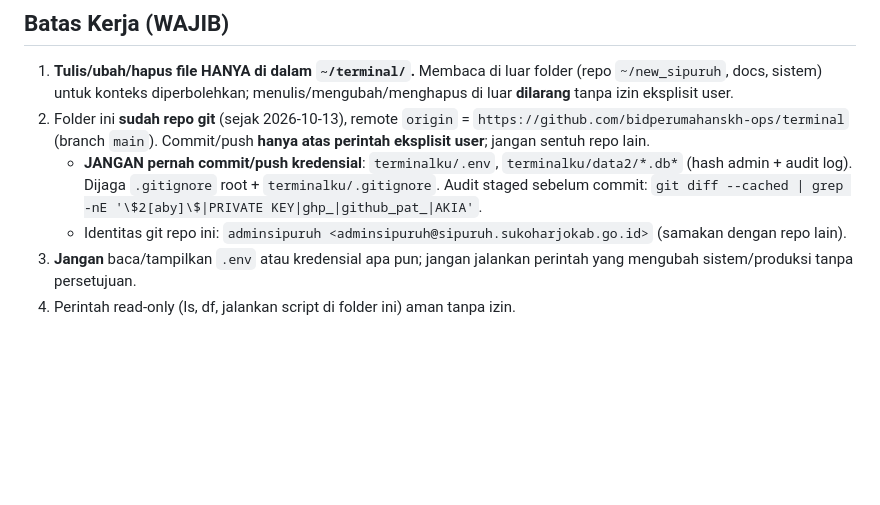
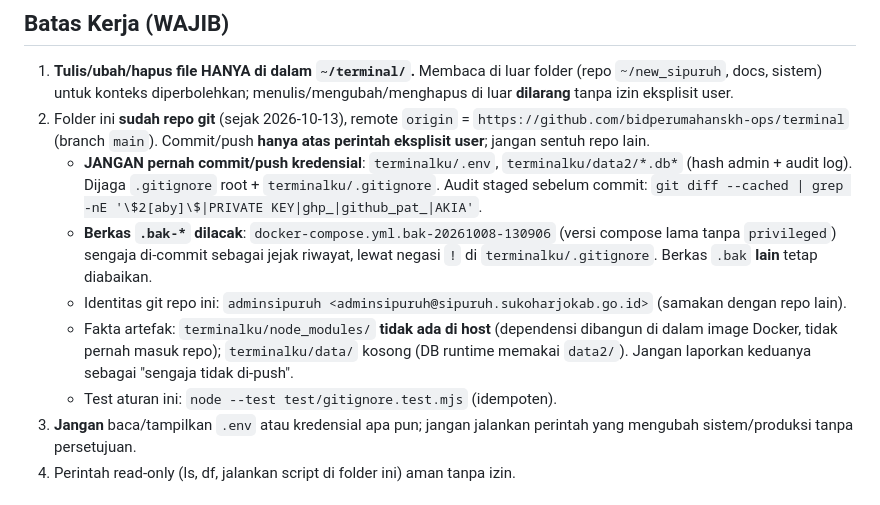
Before and after one commit to bidperumahanskh-ops/terminal, a Markdown page: AGENTS.md, the part around the change. Rendered like a GitHub page; blank space fills up the shorter version.

Commit message:
AGENTS.md: catat keputusan lacak .bak + koreksi fakta artefak (node_modules/data)

```diff
--- a/AGENTS.md
+++ b/AGENTS.md
@@ -7,7 +7,10 @@ Workspace pribadi di `/home/adminsipuruh/terminal`. Folder ini untuk file kerja
 1. **Tulis/ubah/hapus file HANYA di dalam `~/terminal/`.** Membaca di luar folder (repo `~/new_sipuruh`, docs, sistem) untuk konteks diperbolehkan; menulis/mengubah/menghapus di luar **dilarang** tanpa izin eksplisit user.
 2. Folder ini **sudah repo git** (sejak 2026-10-13), remote `origin` = `https://github.com/bidperumahanskh-ops/terminal` (branch `main`). Commit/push **hanya atas perintah eksplisit user**; jangan sentuh repo lain.
    - **JANGAN pernah commit/push kredensial**: `terminalku/.env`, `terminalku/data2/*.db*` (hash admin + audit log). Dijaga `.gitignore` root + `terminalku/.gitignore`. Audit staged sebelum commit: `git diff --cached | grep -nE '\$2[aby]\$|PRIVATE KEY|ghp_|github_pat_|AKIA'`.
+   - **Berkas `.bak-*` dilacak**: `docker-compose.yml.bak-20261008-130906` (versi compose lama tanpa `privileged`) sengaja di-commit sebagai jejak riwayat, lewat negasi `!` di `terminalku/.gitignore`. Berkas `.bak` **lain** tetap diabaikan.
    - Identitas git repo ini: `adminsipuruh <adminsipuruh@sipuruh.sukoharjokab.go.id>` (samakan dengan repo lain).
+   - Fakta artefak: `terminalku/node_modules/` **tidak ada di host** (dependensi dibangun di dalam image Docker, tidak pernah masuk repo); `terminalku/data/` kosong (DB runtime memakai `data2/`). Jangan laporkan keduanya sebagai "sengaja tidak di-push".
+   - Test aturan ini: `node --test test/gitignore.test.mjs` (idempoten).
 3. **Jangan** baca/tampilkan `.env` atau kredensial apa pun; jangan jalankan perintah yang mengubah sistem/produksi tanpa persetujuan.
 4. Perintah read-only (ls, df, jalankan script di folder ini) aman tanpa izin.
 
```
